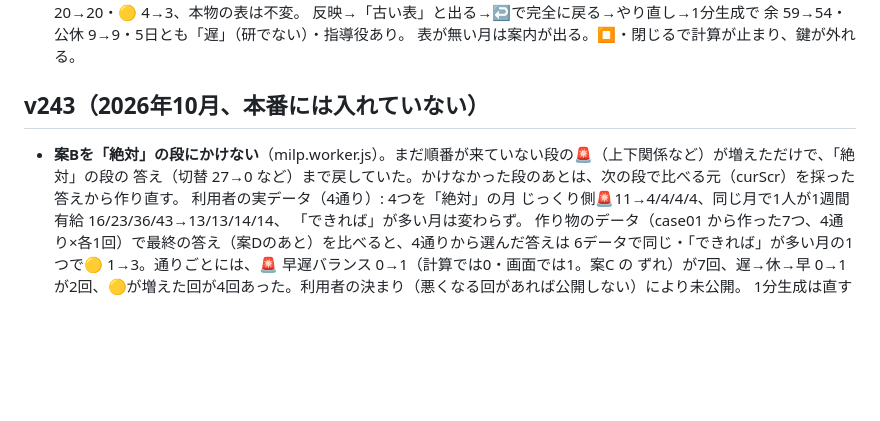
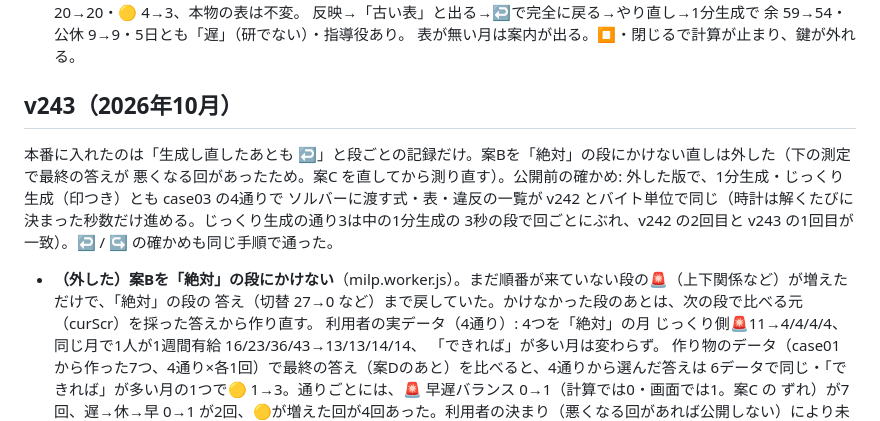
Before and after one commit to mumu140sr/-, a Markdown page: CLAUDE.md, the part around the change. Rendered like a GitHub page; blank space fills up the shorter version.

Commit message:
CLAUDE.md: v243 に入れたもの・外したもの・公開前の確かめを書く
Co-Authored-By: Claude Opus 5.5 <noreply@anthropic.com>
Claude-Session: https://claude.ai/code/session_01GznAADyRrJw6MJg3aoqbug

```diff
--- a/CLAUDE.md
+++ b/CLAUDE.md
@@ -482,9 +482,14 @@ const isMust = (t) => getRuleLevel(t) === 'must' || MUST_TYPES_OPT.has(t);
   反映→「古い表」と出る→↩で完全に戻る→やり直し→1分生成で 余 59→54・公休 9→9・5日とも「遅」（研でない）・指導役あり。
   表が無い月は案内が出る。⏹・閉じるで計算が止まり、鍵が外れる。
 
-## v243（2026年10月、本番には入れていない）
+## v243（2026年10月）
 
-- **案Bを「絶対」の段にかけない**（milp.worker.js）。まだ順番が来ていない段の🚨（上下関係など）が増えただけで、「絶対」の段の
+本番に入れたのは「生成し直したあとも ↩」と段ごとの記録だけ。案Bを「絶対」の段にかけない直しは外した（下の測定で最終の答えが
+悪くなる回があったため。案C を直してから測り直す）。公開前の確かめ: 外した版で、1分生成・じっくり生成（印つき）とも case03 の4通りで
+ソルバーに渡す式・表・違反の一覧が v242 とバイト単位で同じ（時計は解くたびに決まった秒数だけ進める。じっくり生成の通り3は中の1分生成の
+3秒の段で回ごとにぶれ、v242 の2回目と v243 の1回目が一致）。↩ / ↪ の確かめも同じ手順で通った。
+
+- **（外した）案Bを「絶対」の段にかけない**（milp.worker.js）。まだ順番が来ていない段の🚨（上下関係など）が増えただけで、「絶対」の段の
   答え（切替 27→0 など）まで戻していた。かけなかった段のあとは、次の段で比べる元（curScr）を採った答えから作り直す。
   利用者の実データ（4通り）: 4つを「絶対」の月 じっくり側🚨11→4/4/4/4、同じ月で1人が1週間有給 16/23/36/43→13/13/14/14、
   「できれば」が多い月は変わらず。
```
